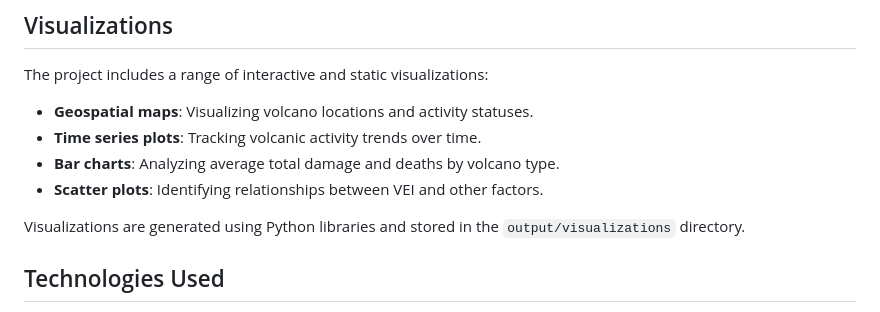
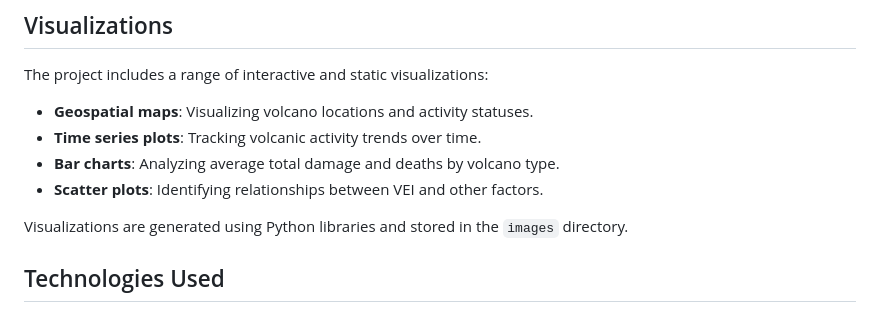
Before and after one commit to AidanDavid/GlobalVolcanicActivity, a Markdown page: README.md, the part around the change. Drawn GitHub-style.

```diff
--- a/README.md
+++ b/README.md
@@ -51,7 +51,7 @@ The project includes a range of interactive and static visualizations:
 - **Bar charts**: Analyzing average total damage and deaths by volcano type.
 - **Scatter plots**: Identifying relationships between VEI and other factors.
 
-Visualizations are generated using Python libraries and stored in the `output/visualizations` directory.
+Visualizations are generated using Python libraries and stored in the `images` directory.
 
 ## Technologies Used
 
```
